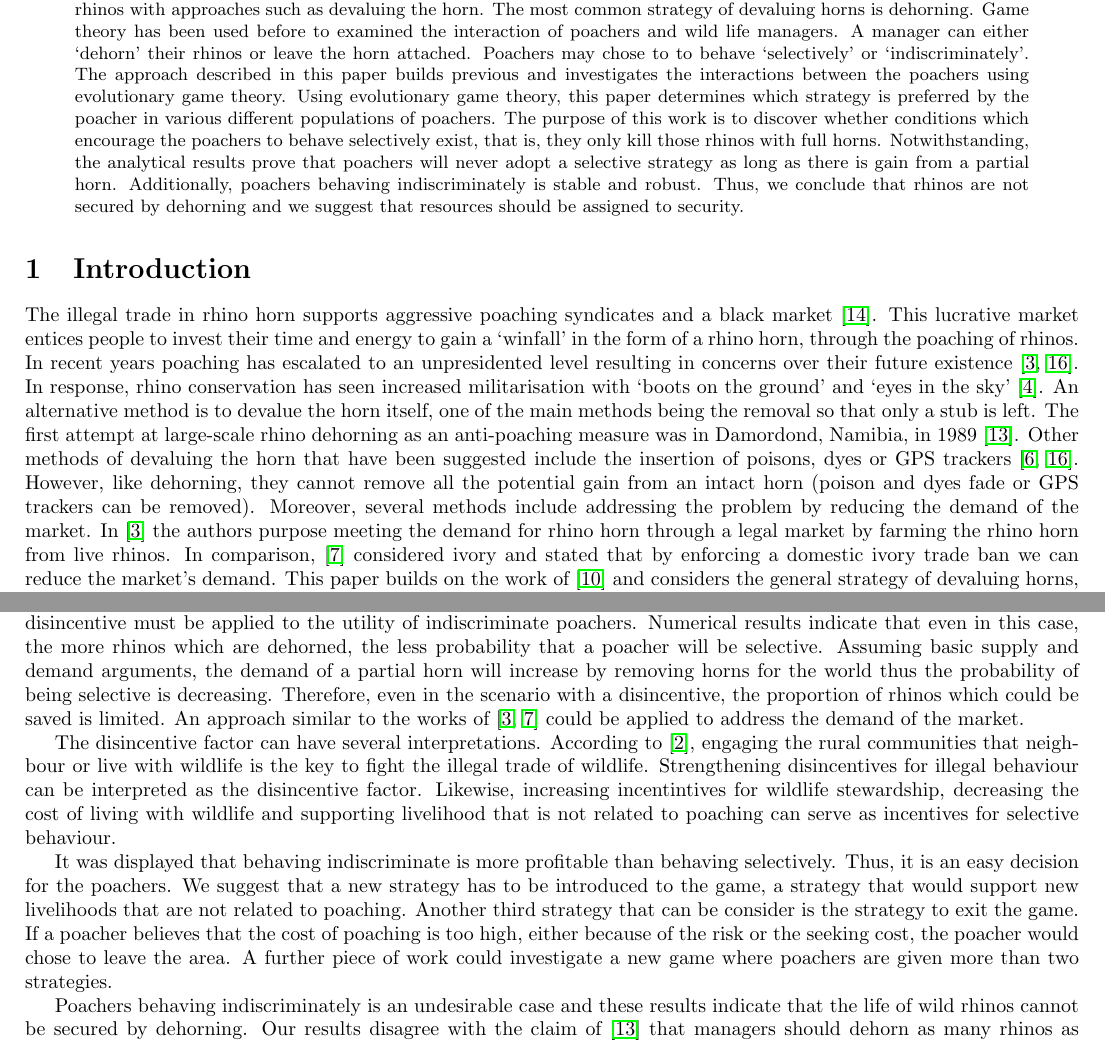
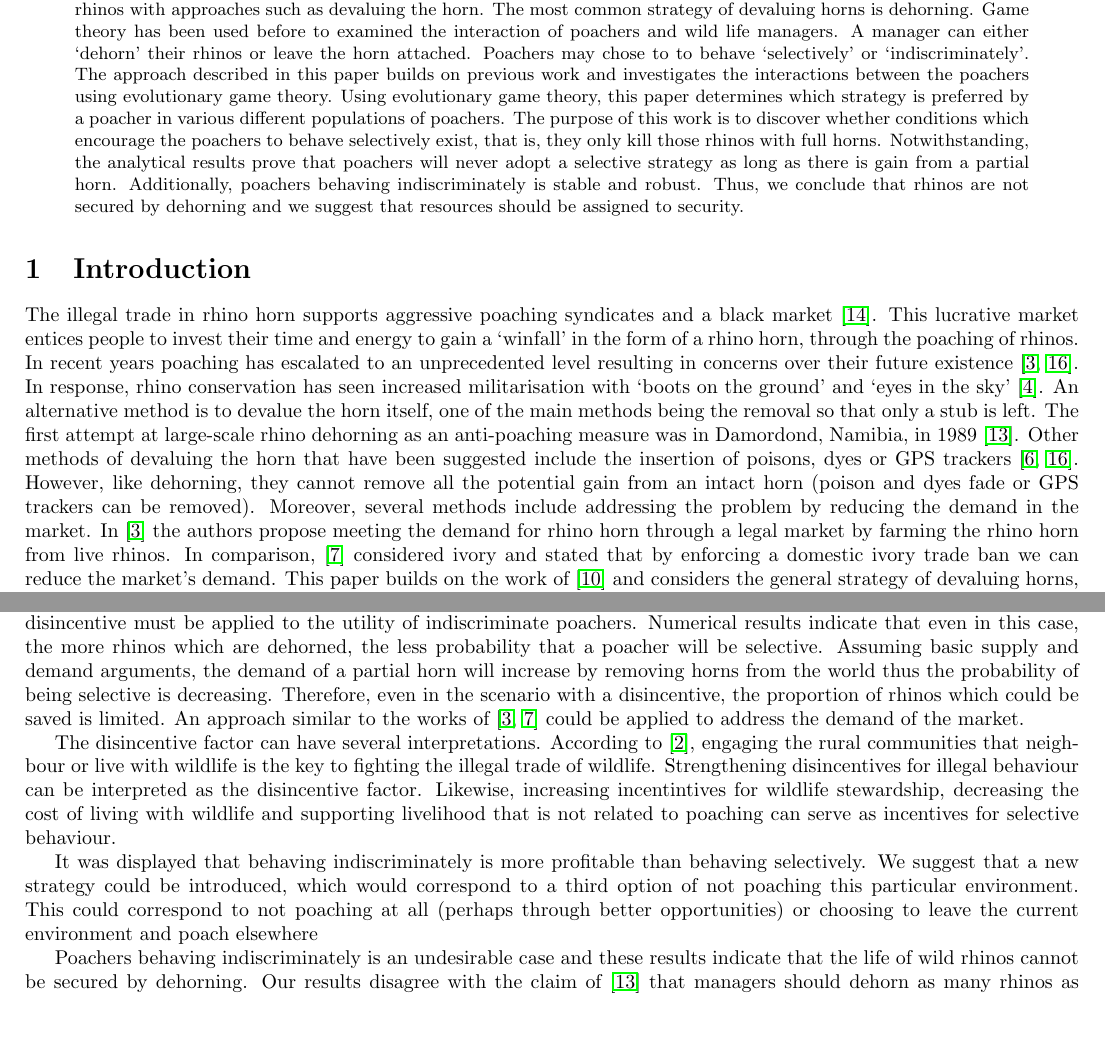
Before and after one commit to Nikoleta-v3/Evolutionary-game-theoretic-Model-of-Rhino-poaching, a LaTeX paper (main.tex): two parts of pages 1 and 10 of 11, joined at a grey line, cut so that both start at the same text, the shorter picture padded with empty space. Compiled offline with pdfLaTeX.

Commit message:
address vince comments on pr

```diff
--- a/main.tex
+++ b/main.tex
@@ -45,10 +43,10 @@ The  most common strategy of devaluing horns is dehorning. Game theory has
 been used before to examined the interaction of poachers and
 wild life managers.  A manager can either `dehorn' their rhinos or leave the
 horn attached. Poachers may chose to to behave `selectively' or `indiscriminately'.
-The approach described in this paper builds previous and investigates the
+The approach described in this paper builds on previous work and investigates the
 interactions between the poachers using evolutionary game theory.
 Using evolutionary game theory, this paper determines which strategy is preferred
-by the poacher in various different populations of poachers.
+by a poacher in various different populations of poachers.
 The purpose of this work is to discover whether conditions which encourage
 the poachers to behave selectively exist, that is, they only kill those rhinos with
 full horns. Notwithstanding, the analytical results prove that poachers will never
@@ -66,7 +64,7 @@ and we suggest that resources should be assigned to security.
 The illegal trade in rhino horn supports aggressive poaching syndicates and a
 black market~\cite{Nowell1992}. This lucrative market entices people to invest
 their time and energy to gain a `winfall' in the form of a rhino horn, through the
-poaching of rhinos. In recent years poaching has escalated to an unpresidented
+poaching of rhinos. In recent years poaching has escalated to an unprecedented
 level resulting in concerns over their future existence~\cite{Duan2013,Smith1993}.
 In response, rhino conservation has seen increased  militarisation with `boots on the
 ground' and `eyes in the sky'~\cite{duffy_st}. An alternative method is to
@@ -77,13 +75,12 @@ of devaluing the horn that have been suggested include
 the insertion of poisons, dyes or GPS trackers~\cite{Gill2010,Smith1993}. However,
 like dehorning, they cannot remove all the potential gain from an intact horn
 (poison and dyes fade or GPS trackers can be removed). Moreover, several methods
-include addressing the problem by reducing the demand of the market. In~\cite{Duan2013} the authors
-purpose meeting the demand for rhino horn through a legal market by farming the
-rhino horn from live rhinos. In comparison, \cite{Harvey2017} considered ivory
-and stated that by enforcing a domestic ivory trade ban we can reduce the
-market's demand. This paper builds on the work of
-\cite{Lee} and considers the general strategy of devaluing horns, which includes
-dehorning.
+include addressing the problem by reducing the demand in the market. In~\cite{Duan2013}
+the authors propose meeting the demand for rhino horn through a legal market by
+farming the rhino horn from live rhinos. In comparison, \cite{Harvey2017} considered
+ivory and stated that by enforcing a domestic ivory trade ban we can reduce the
+market's demand. This paper builds on the work of \cite{Lee} and considers the
+general strategy of devaluing horns, which includes dehorning.
 
 Rhino populations now persist largely in protected areas or on private land, and
 require intensive protection~\cite{Ferreira2014}. For wildlife managers law
@@ -786,7 +783,7 @@ poachers to exist, but for this to occur a disincentive must be applied to the
 utility of indiscriminate poachers. Numerical results indicate that even in this
 case, the more rhinos which are dehorned, the less probability that a poacher
 will be selective. Assuming basic supply and demand arguments, the demand of
-a partial horn will increase by removing horns for the world thus the probability
+a partial horn will increase by removing horns from the world thus the probability
 of being selective is decreasing. Therefore, even in the scenario with a
 disincentive, the proportion of rhinos which could be saved
 is limited. An approach similar to the works of~\cite{Duan2013,Harvey2017} could be
@@ -794,20 +791,14 @@ applied to address the demand of the market.
 
 The disincentive factor can have several interpretations. According to~\cite{Duan2017},
 engaging the rural communities that neighbour or live with wildlife is the
-key to fight the illegal trade of wildlife. Strengthening disincentives for
+key to fighting the illegal trade of wildlife. Strengthening disincentives for
 illegal behaviour can be interpreted as the disincentive factor. Likewise,
 increasing incentintives for wildlife stewardship, decreasing the cost of living
 with wildlife and supporting livelihood that is not related to poaching can
 serve as incentives for selective behaviour.
 
-It was displayed that behaving indiscriminate is more profitable than behaving
-selectively. Thus, it is an easy decision for the poachers. We suggest that a
-new strategy has to be introduced to the game, a strategy that would support
-new livelihoods that are not related to poaching. Another third strategy that can
-be consider is the strategy to exit the game. If a poacher believes that the cost
-of poaching is too high, either because of the risk or the seeking cost, the poacher would chose to
-leave the area. A further piece of work could investigate a new game where
-poachers are given more than two strategies.
+It was displayed that behaving indiscriminately is more profitable than behaving
+selectively. We suggest that a new strategy could be introduced, which would correspond to a third option of not poaching this particular environment. This could correspond to not poaching at all (perhaps through better opportunities) or choosing to leave the current environment and poach elsewhere
 
 Poachers behaving indiscriminately is an undesirable case and these results
 indicate that the life of wild rhinos cannot be secured by dehorning.
```
Also changed, not shown: main.pdf, marked-up.pdf, main.tex (2 more changed lines).
